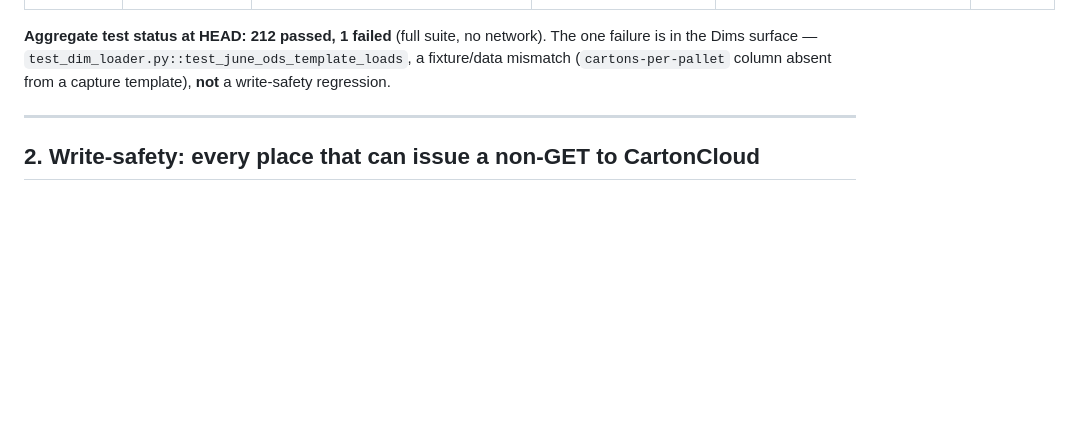
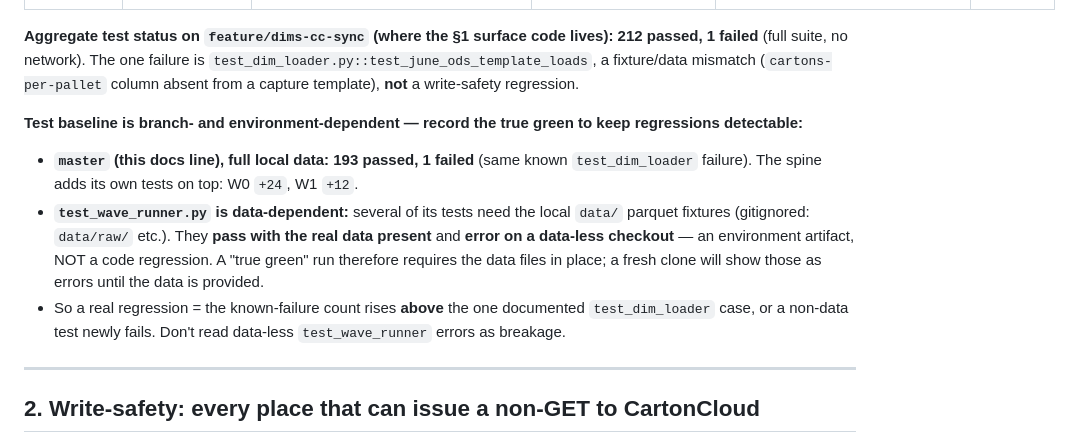
Before and after one commit to jakephilipsen-pixel/gocold-wms-flow, a Markdown page: docs/GROUND_TRUTH.md, the part around the change. GitHub-like rendering; blank space fills up the shorter version.

Commit message:
docs: honest test baseline (branch/env-dependent) + allow-list-gates-by-customer-not-active
Addresses W1 review notes:
- GROUND_TRUTH: record master's true green-with-full-data count (193 passed, 1 failed),
  flag test_wave_runner as data-dependent (errors on data-less checkout, not a regression),
  and clarify the 212 figure is the feature/dims-cc-sync line.
- WRITE_ENABLEMENT_PLAN §2.3: the customer-id guard gates by customer, not active-status;
  allow-listed admits all 1111 sandbox products, so M-DIMS-3 must target a known-active SKU.

Co-Authored-By: Claude Opus 4.8 (1M context) <noreply@anthropic.com>

```diff
--- a/docs/GROUND_TRUTH.md
+++ b/docs/GROUND_TRUTH.md
@@ -25,8 +25,24 @@ issues a mutating call to CC.
 | **Dispatch** | **built (read-only, predict-to-run)** | y — consignment-history learning + prediction (`src/dispatch/`), web console `src/web_dispatch/` | **n / unbuilt** — `CartonCloudSink` exists but refuses + `NotImplementedError` (see §2.4) | pass — `test_dispatch_*` (9 files, ~34 tests), `test_web_dispatch` (12), `test_build_dispatch` (1) | 9c53a99 |
 | **Dims** | **partial (reconciliation built; CC write lives in a SEPARATE repo)** | y — warehouse-products read; worklist/reconciliation tooling (`src/analysis/dims_worklist*.py`, `dims_measuring_sheet.py`, `dim_loader.py`) | **n IN THIS REPO.** The dims→CC write (`PATCH /products`) exists ONLY in the separate `dim-capture-app` repo (§3) | mostly pass — `test_dims_worklist` (10), `test_dims_worklist_xlsx` (5), `test_dims_measuring_sheet` (4); **`test_dim_loader` has 1 FAILING test** (see §4) | 9c53a99 |
 
-**Aggregate test status at HEAD: 212 passed, 1 failed** (full suite, no network).
-The one failure is in the Dims surface — `test_dim_loader.py::test_june_ods_template_loads`, a fixture/data mismatch (`cartons-per-pallet` column absent from a capture template), **not** a write-safety regression.
+**Aggregate test status on `feature/dims-cc-sync` (where the §1 surface code lives):
+212 passed, 1 failed** (full suite, no network).
+The one failure is `test_dim_loader.py::test_june_ods_template_loads`, a fixture/data
+mismatch (`cartons-per-pallet` column absent from a capture template), **not** a
+write-safety regression.
+
+**Test baseline is branch- and environment-dependent — record the true green to keep
+regressions detectable:**
+- **`master` (this docs line), full local data: 193 passed, 1 failed** (same known
+  `test_dim_loader` failure). The spine adds its own tests on top: W0 `+24`, W1 `+12`.
+- **`test_wave_runner.py` is data-dependent:** several of its tests need the local
+  `data/` parquet fixtures (gitignored: `data/raw/` etc.). They **pass with the real
+  data present** and **error on a data-less checkout** — an environment artifact, NOT
+  a code regression. A "true green" run therefore requires the data files in place;
+  a fresh clone will show those as errors until the data is provided.
+- So a real regression = the known-failure count rises **above** the one documented
+  `test_dim_loader` case, or a non-data test newly fails. Don't read data-less
+  `test_wave_runner` errors as breakage.
 
 ---
 
```
Also changed, not shown: docs/WRITE_ENABLEMENT_PLAN.md (+8 -0 lines).
